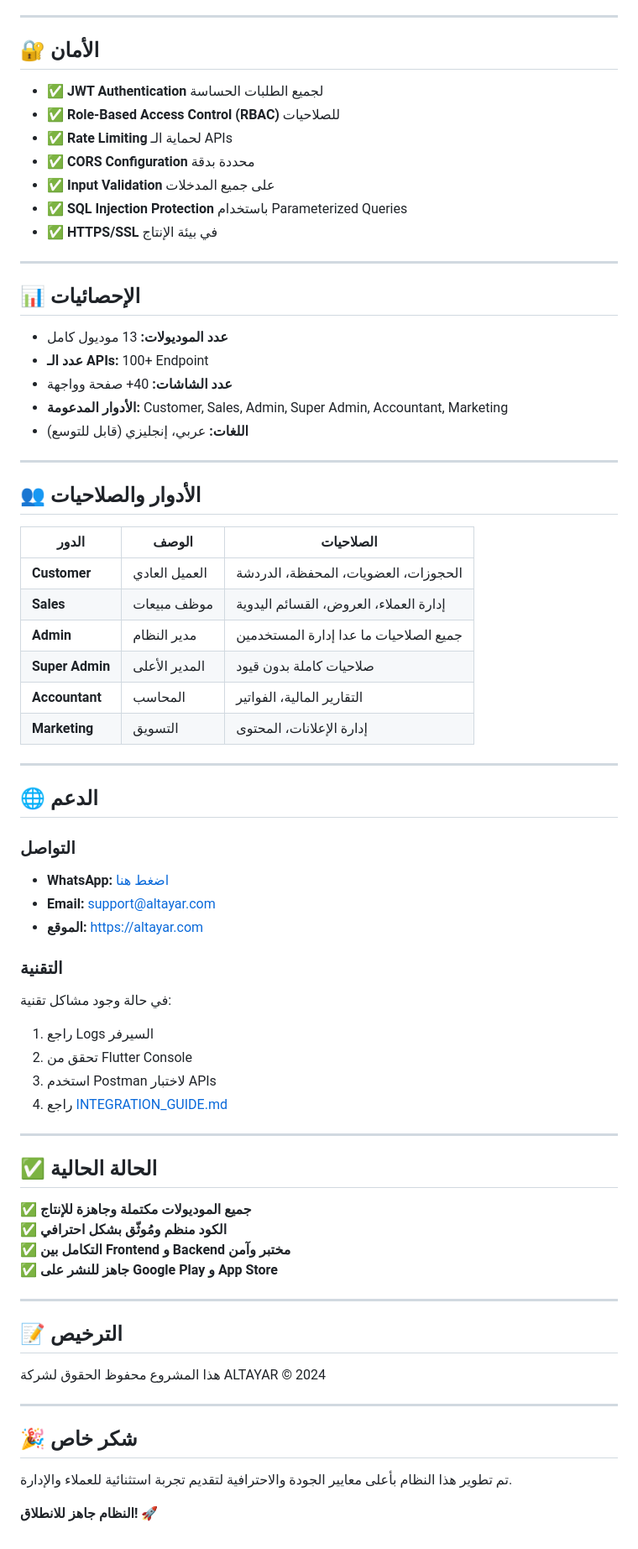
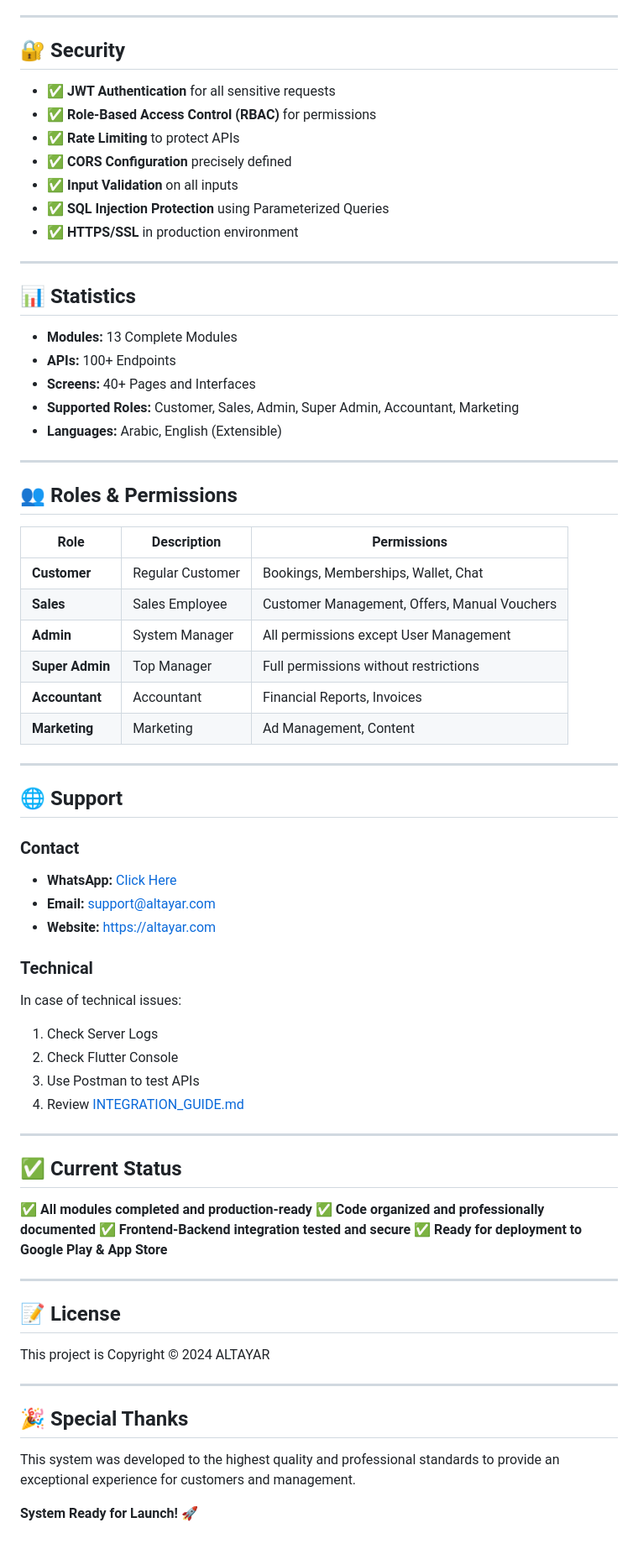
Before and after one commit to OmarAhmed-123/Altayar, a Markdown page: README.md, the part around one of its changes. Shown at 84% size. Rendered like a GitHub page.

```diff
--- a/README.md
+++ b/README.md
@@ -234,74 +237,74 @@ flutter run --dart-define=API_BASE_URL=http://localhost:5000/api
 
 ---
 
-## 🔐 الأمان
+## 🔐 Security
 
-- ✅ **JWT Authentication** لجميع الطلبات الحساسة
-- ✅ **Role-Based Access Control (RBAC)** للصلاحيات
-- ✅ **Rate Limiting** لحماية الـ APIs
-- ✅ **CORS Configuration** محددة بدقة
-- ✅ **Input Validation** على جميع المدخلات
-- ✅ **SQL Injection Protection** باستخدام Parameterized Queries
-- ✅ **HTTPS/SSL** في بيئة الإنتاج
+- ✅ **JWT Authentication** for all sensitive requests
+- ✅ **Role-Based Access Control (RBAC)** for permissions
+- ✅ **Rate Limiting** to protect APIs
+- ✅ **CORS Configuration** precisely defined
+- ✅ **Input Validation** on all inputs
+- ✅ **SQL Injection Protection** using Parameterized Queries
+- ✅ **HTTPS/SSL** in production environment
 
 ---
 
-## 📊 الإحصائيات
+## 📊 Statistics
 
-- **عدد الموديولات:** 13 موديول كامل
-- **عدد الـ APIs:** 100+ Endpoint
-- **عدد الشاشات:** 40+ صفحة وواجهة
-- **الأدوار المدعومة:** Customer, Sales, Admin, Super Admin, Accountant, Marketing
-- **اللغات:** عربي، إنجليزي (قابل للتوسع)
+- **Modules:** 13 Complete Modules
+- **APIs:** 100+ Endpoints
+- **Screens:** 40+ Pages and Interfaces
+- **Supported Roles:** Customer, Sales, Admin, Super Admin, Accountant, Marketing
+- **Languages:** Arabic, English (Extensible)
 
 ---
 
-## 👥 الأدوار والصلاحيات
+## 👥 Roles & Permissions
 
-| الدور | الوصف | الصلاحيات |
+| Role | Description | Permissions |
 |-------|-------|-----------|
-| **Customer** | العميل العادي | الحجوزات، العضويات، المحفظة، الدردشة |
-| **Sales** | موظف مبيعات | إدارة العملاء، العروض، القسائم اليدوية |
-| **Admin** | مدير النظام | جميع الصلاحيات ما عدا إدارة المستخدمين |
-| **Super Admin** | المدير الأعلى | صلاحيات كاملة بدون قيود |
-| **Accountant** | المحاسب | التقارير المالية، الفواتير |
-| **Marketing** | التسويق | إدارة الإعلانات، المحتوى |
+| **Customer** | Regular Customer | Bookings, Memberships, Wallet, Chat |
+| **Sales** | Sales Employee | Customer Management, Offers, Manual Vouchers |
+| **Admin** | System Manager | All permissions except User Management |
+| **Super Admin** | Top Manager | Full permissions without restrictions |
+| **Accountant** | Accountant | Financial Reports, Invoices |
+| **Marketing** | Marketing | Ad Management, Content |
 
 ---
 
-## 🌐 الدعم
+## 🌐 Support
 
-### التواصل
-- **WhatsApp:** [اضغط هنا](https://wa.me/201234567890)
+### Contact
+- **WhatsApp:** [Click Here](https://wa.me/201234567890)
 - **Email:** support@altayar.com
-- **الموقع:** https://altayar.com
+- **Website:** https://altayar.com
 
-### التقنية
-في حالة وجود مشاكل تقنية:
-1. راجع Logs السيرفر
-2. تحقق من Flutter Console
-3. استخدم Postman لاختبار APIs
-4. راجع [INTEGRATION_GUIDE.md](INTEGRATION_GUIDE.md)
+### Technical
+In case of technical issues:
+1. Check Server Logs
+2. Check Flutter Console
+3. Use Postman to test APIs
+4. Review [INTEGRATION_GUIDE.md](INTEGRATION_GUIDE.md)
 
 ---
 
-## ✅ الحالة الحالية
+## ✅ Current Status
 
-✅ **جميع الموديولات مكتملة وجاهزة للإنتاج**
-✅ **الكود منظم ومُوثّق بشكل احترافي**
-✅ **التكامل بين Frontend و Backend مختبر وآمن**
-✅ **جاهز للنشر على Google Play و App Store**
+✅ **All modules completed and production-ready**
+✅ **Code organized and professionally documented**
+✅ **Frontend-Backend integration tested and secure**
+✅ **Ready for deployment to Google Play & App Store**
 
 ---
 
-## 📝 الترخيص
+## 📝 License
 
-هذا المشروع محفوظ الحقوق لشركة ALTAYAR © 2024
+This project is Copyright © 2024 ALTAYAR
 
 ---
 
-## 🎉 شكر خاص
+## 🎉 Special Thanks
 
-تم تطوير هذا النظام بأعلى معايير الجودة والاحترافية لتقديم تجربة استثنائية للعملاء والإدارة.
+This system was developed to the highest quality and professional standards to provide an exceptional experience for customers and management.
 
-**النظام جاهز للانطلاق! 🚀**
+**System Ready for Launch! 🚀**
```
Also changed, not shown: other parts of README.md (+134 -131 lines).
